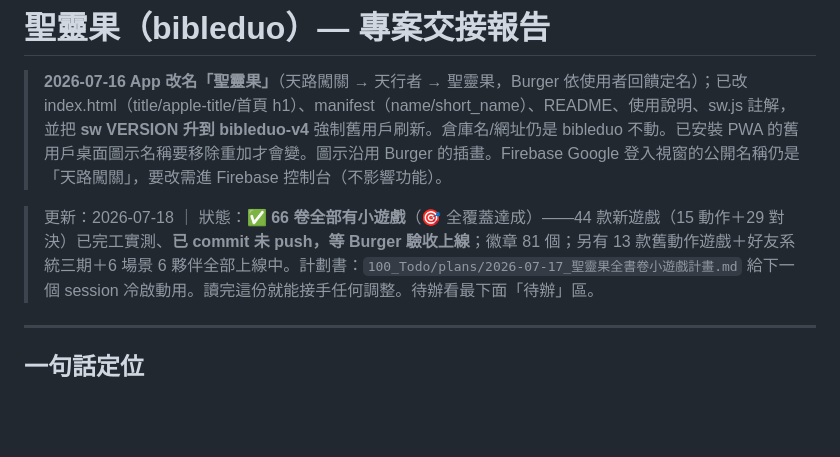
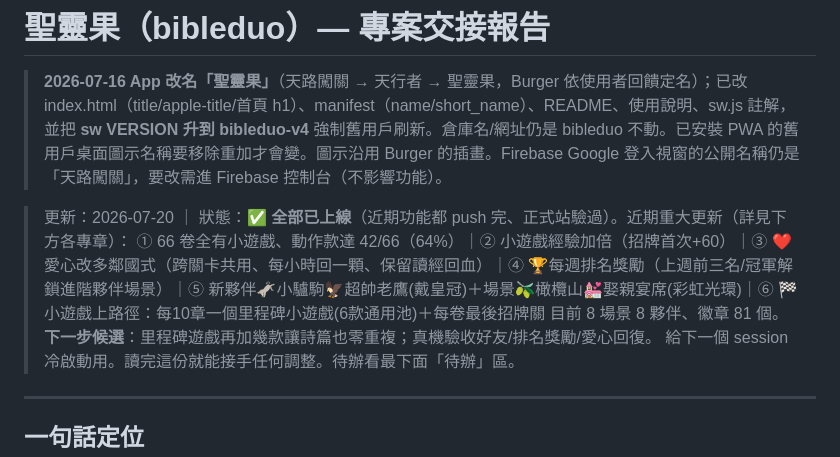
Before and after one commit to kindms/bibleduo, a Markdown page: 交接報告.md, the part around the change. GitHub-like rendering; blank space fills up the shorter version.

Commit message:
docs: 交接報告狀態更新到 2026-07-20（近期功能全上線）
Co-Authored-By: Claude Fable 5 <noreply@anthropic.com>

```diff
--- a/交接報告.md
+++ b/交接報告.md
@@ -2,7 +2,9 @@
 
 > **2026-07-16 App 改名「聖靈果」**（天路闖關 → 天行者 → 聖靈果，Burger 依使用者回饋定名）；已改 index.html（title/apple-title/首頁 h1）、manifest（name/short_name）、README、使用說明、sw.js 註解，並把 **sw VERSION 升到 bibleduo-v4** 強制舊用戶刷新。倉庫名/網址仍是 bibleduo 不動。已安裝 PWA 的舊用戶桌面圖示名稱要移除重加才會變。圖示沿用 Burger 的插畫。Firebase Google 登入視窗的公開名稱仍是「天路闖關」，要改需進 Firebase 控制台（不影響功能）。
 
-> 更新：2026-07-18 ｜ 狀態：✅ **66 卷全部有小遊戲**（🎯 全覆蓋達成）——44 款新遊戲（15 動作＋29 對決）已完工實測、**已 commit 未 push，等 Burger 驗收上線**；徽章 81 個；另有 13 款舊動作遊戲＋好友系統三期＋6 場景 6 夥伴全部上線中。計劃書：`100_Todo/plans/2026-07-17_聖靈果全書卷小遊戲計畫.md`
+> 更新：2026-07-20 ｜ 狀態：✅ **全部已上線**（近期功能都 push 完、正式站驗過）。近期重大更新（詳見下方各專章）：
+> ① 66 卷全有小遊戲、動作款達 42/66（64%）｜② 小遊戲經驗加倍（招牌首次+60）｜③ ❤️愛心改多鄰國式（跨關卡共用、每小時回一顆、保留讀經回血）｜④ 🏆每週排名獎勵（上週前三名/冠軍解鎖進階夥伴場景）｜⑤ 新夥伴🫏小驢駒🦅超帥老鷹(戴皇冠)＋場景🫒橄欖山💒娶親宴席(彩虹光環)｜⑥ 🏁小遊戲上路徑：每10章一個里程碑小遊戲(6款通用池)＋每卷最後招牌關
+> 目前 8 場景 8 夥伴、徽章 81 個。**下一步候選**：里程碑遊戲再加幾款讓詩篇也零重複；真機驗收好友/排名獎勵/愛心回復。
 > 給下一個 session 冷啟動用。讀完這份就能接手任何調整。待辦看最下面「待辦」區。
 
 ---
```
